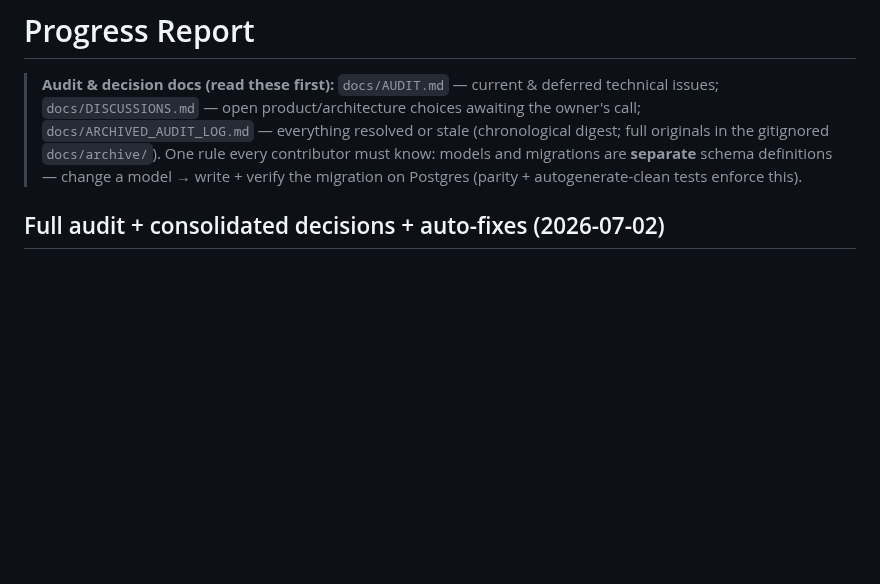
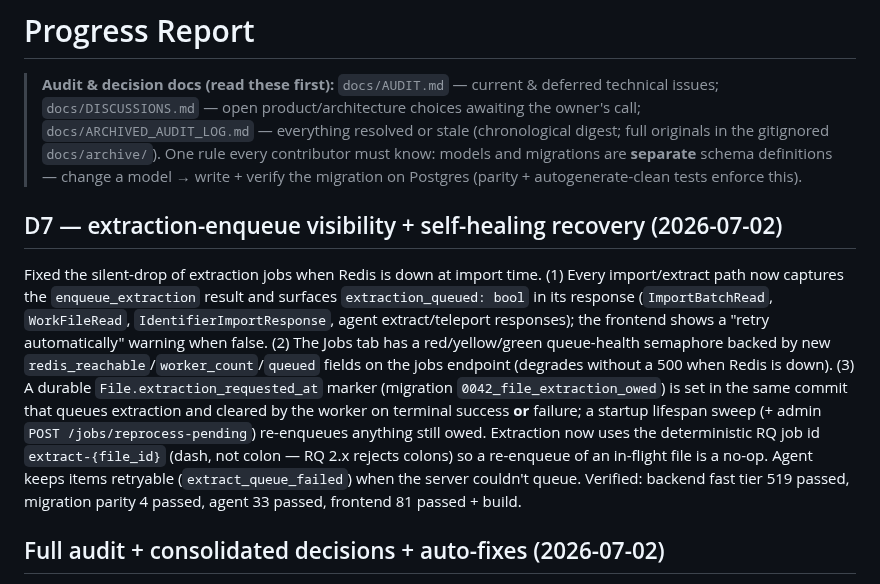
Before and after one commit to radoskov/paracord, a Markdown page: PROGRESS.md, the part around the change. Rendered like a GitHub page; blank space fills up the shorter version.

Commit message:
docs: record D7 extraction-enqueue recovery in PROGRESS + handoff note

```diff
--- a/PROGRESS.md
+++ b/PROGRESS.md
@@ -6,6 +6,22 @@
 > originals in the gitignored `docs/archive/`). One rule every contributor must know: models and
 > migrations are **separate** schema definitions — change a model → write + verify the migration
 > on Postgres (parity + autogenerate-clean tests enforce this).
+
+## D7 — extraction-enqueue visibility + self-healing recovery (2026-07-02)
+
+Fixed the silent-drop of extraction jobs when Redis is down at import time. (1) Every import/extract
+path now captures the `enqueue_extraction` result and surfaces `extraction_queued: bool` in its
+response (`ImportBatchRead`, `WorkFileRead`, `IdentifierImportResponse`, agent extract/teleport
+responses); the frontend shows a "retry automatically" warning when false. (2) The Jobs tab has a
+red/yellow/green queue-health semaphore backed by new `redis_reachable`/`worker_count`/`queued`
+fields on the jobs endpoint (degrades without a 500 when Redis is down). (3) A durable
+`File.extraction_requested_at` marker (migration `0042_file_extraction_owed`) is set in the same
+commit that queues extraction and cleared by the worker on terminal success **or** failure; a
+startup lifespan sweep (+ admin `POST /jobs/reprocess-pending`) re-enqueues anything still owed.
+Extraction now uses the deterministic RQ job id `extract-{file_id}` (dash, not colon — RQ 2.x
+rejects colons) so a re-enqueue of an in-flight file is a no-op. Agent keeps items retryable
+(`extract_queue_failed`) when the server couldn't queue. Verified: backend fast tier 519 passed,
+migration parity 4 passed, agent 33 passed, frontend 81 passed + build.
 
 ## Full audit + consolidated decisions + auto-fixes (2026-07-02)
 
```
Also changed, not shown: docs/agent_handoffs/2026-07-02-d7-extraction-enqueue-recovery.md (added, +87 -0 lines).
